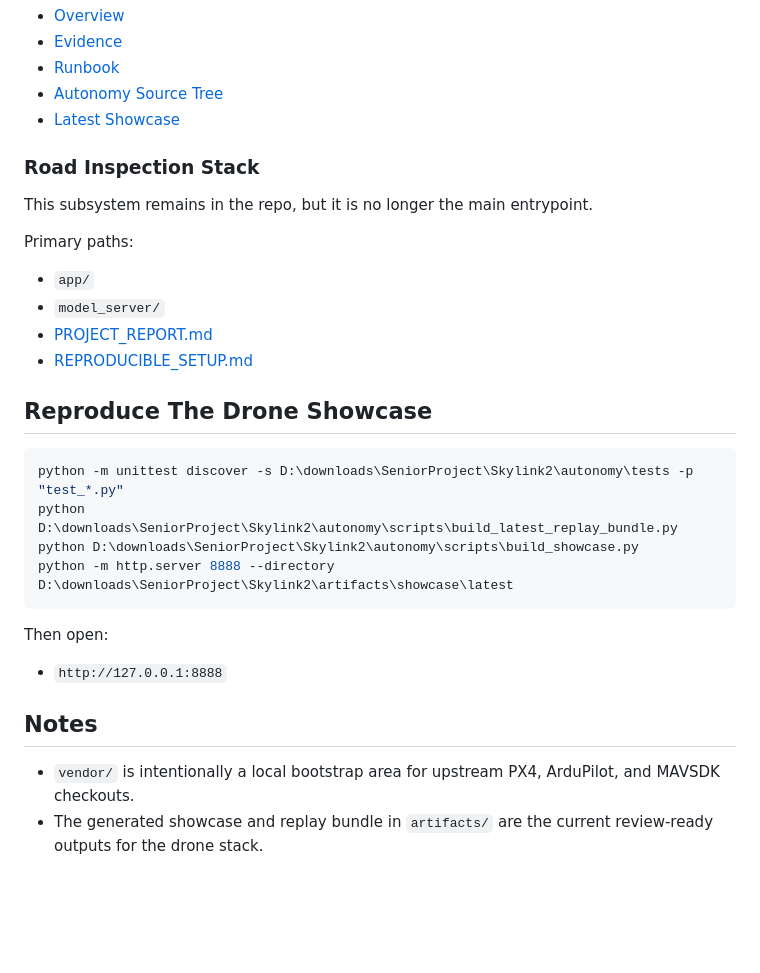
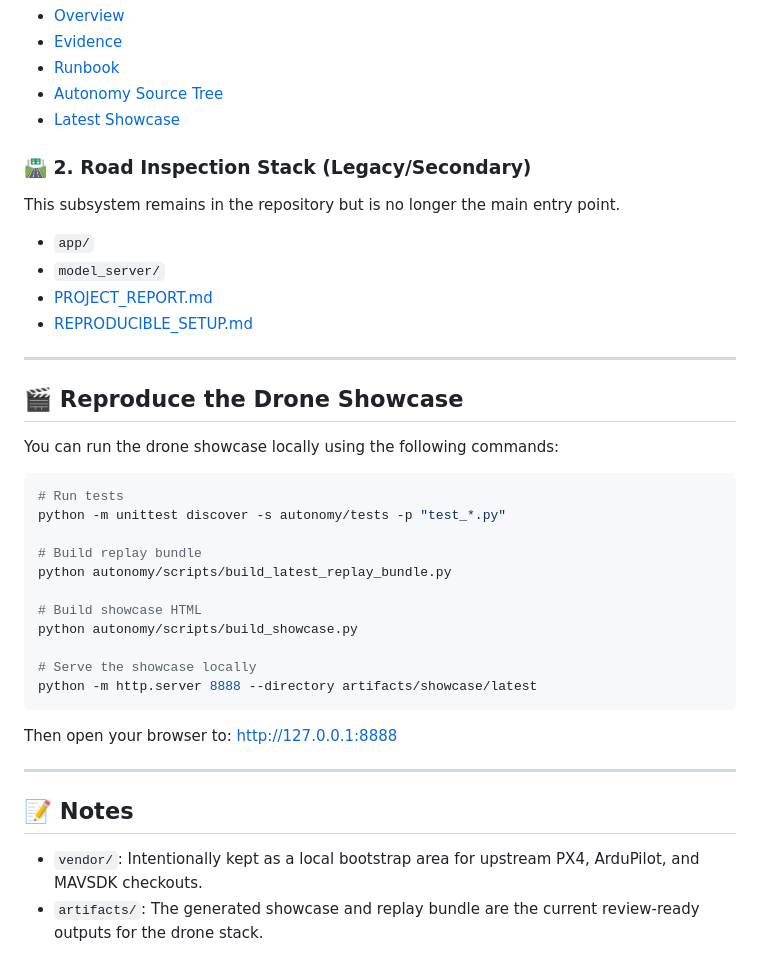
Before and after one commit to AbdullahMadoun/SeniorProject, a Markdown page: README.md, the part around one of its changes. Drawn GitHub-style; blank space fills up the shorter version.

````diff
--- a/README.md
+++ b/README.md
@@ -64,31 +76,37 @@ Skylink2/
 - [Autonomy Source Tree](autonomy/README.md)
 - [Latest Showcase](artifacts/showcase/latest/index.html)
 
-### Road Inspection Stack
-
-This subsystem remains in the repo, but it is no longer the main entrypoint.
-
-Primary paths:
-
+### 🛣️ 2. Road Inspection Stack (Legacy/Secondary)
+This subsystem remains in the repository but is no longer the main entry point.
 - `app/`
 - `model_server/`
 - [PROJECT_REPORT.md](PROJECT_REPORT.md)
 - [REPRODUCIBLE_SETUP.md](REPRODUCIBLE_SETUP.md)
 
-## Reproduce The Drone Showcase
+---
 
-```powershell
-python -m unittest discover -s D:\downloads\SeniorProject\Skylink2\autonomy\tests -p "test_*.py"
-python D:\downloads\SeniorProject\Skylink2\autonomy\scripts\build_latest_replay_bundle.py
-python D:\downloads\SeniorProject\Skylink2\autonomy\scripts\build_showcase.py
-python -m http.server 8888 --directory D:\downloads\SeniorProject\Skylink2\artifacts\showcase\latest
+## 🎬 Reproduce the Drone Showcase
+
+You can run the drone showcase locally using the following commands:
+
+```bash
+# Run tests
+python -m unittest discover -s autonomy/tests -p "test_*.py"
+
+# Build replay bundle
+python autonomy/scripts/build_latest_replay_bundle.py
+
+# Build showcase HTML
+python autonomy/scripts/build_showcase.py
+
+# Serve the showcase locally
+python -m http.server 8888 --directory artifacts/showcase/latest
 ```
 
-Then open:
+Then open your browser to: [http://127.0.0.1:8888](http://127.0.0.1:8888)
 
-- `http://127.0.0.1:8888`
+---
 
-## Notes
-
-- `vendor/` is intentionally a local bootstrap area for upstream PX4, ArduPilot, and MAVSDK checkouts.
-- The generated showcase and replay bundle in `artifacts/` are the current review-ready outputs for the drone stack.
+## 📝 Notes
+- `vendor/`: Intentionally kept as a local bootstrap area for upstream PX4, ArduPilot, and MAVSDK checkouts.
+- `artifacts/`: The generated showcase and replay bundle are the current review-ready outputs for the drone stack.
````
Also changed, not shown: other parts of README.md (+54 -42 lines).
